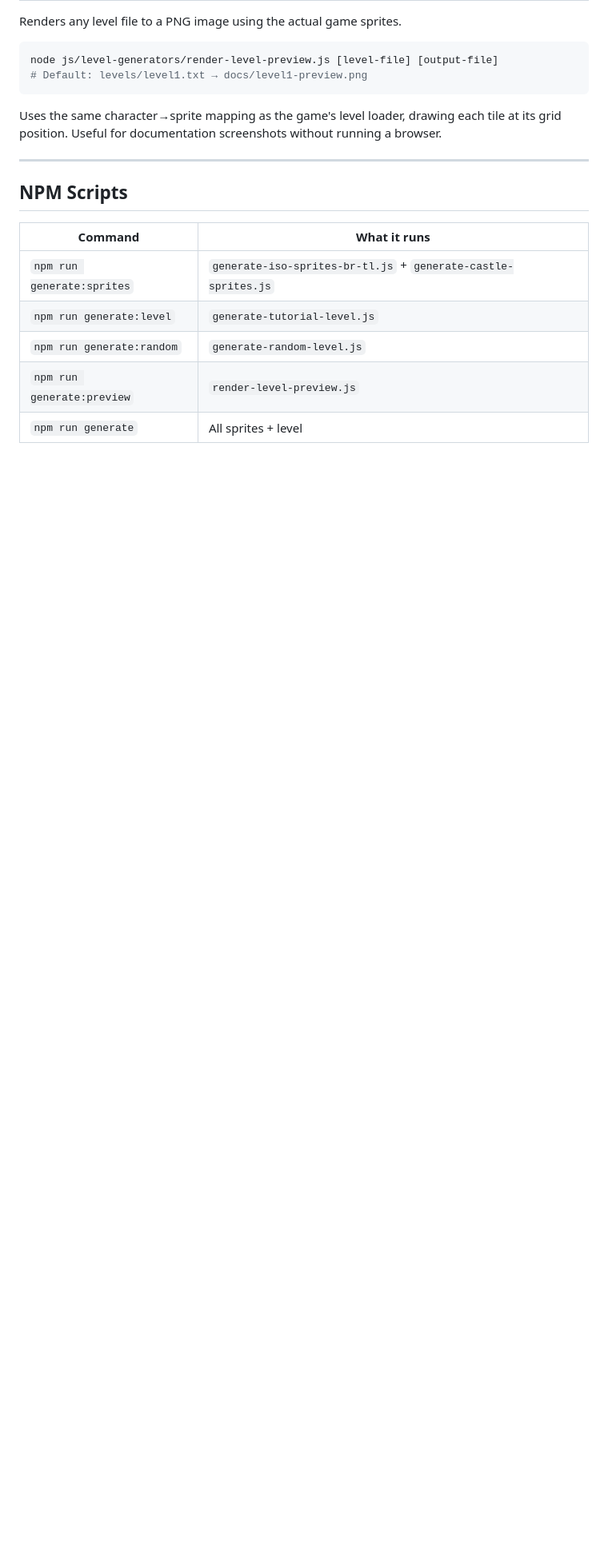
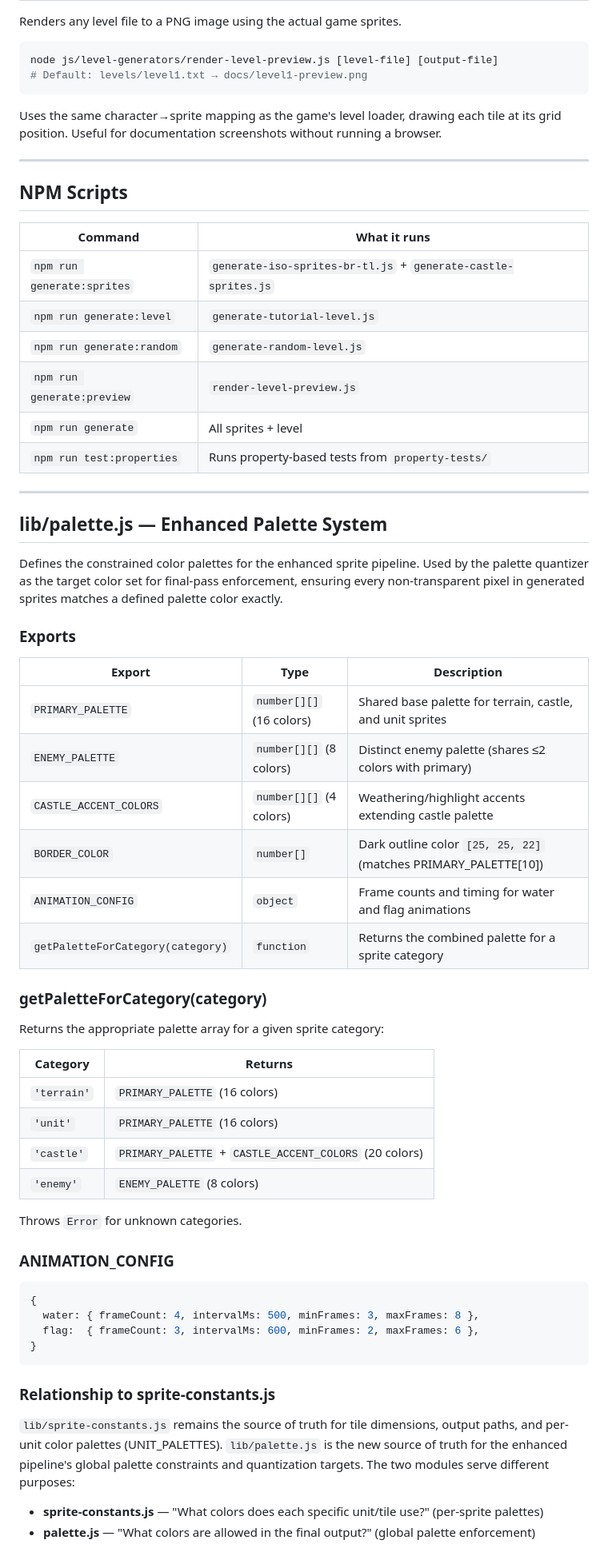
Before and after one commit to JohnStrong/BulwarkGame, a Markdown page: js/level-generators/README.md, the part around one of its changes. Shown at 80% size. Drawn GitHub-style; blank space fills up the shorter version.

Commit message:
Update level-generators README.md to include the new palette.js api with easy-to-understand description

````diff
--- a/js/level-generators/README.md
+++ b/js/level-generators/README.md
@@ -472,3 +475,50 @@ Uses the same character→sprite mapping as the game's level loader, drawing eac
 | `npm run generate:random` | `generate-random-level.js` |
 | `npm run generate:preview` | `render-level-preview.js` |
 | `npm run generate` | All sprites + level |
+| `npm run test:properties` | Runs property-based tests from `property-tests/` |
+
+---
+
+## lib/palette.js — Enhanced Palette System
+
+Defines the constrained color palettes for the enhanced sprite pipeline. Used by the palette quantizer as the target color set for final-pass enforcement, ensuring every non-transparent pixel in generated sprites matches a defined palette color exactly.
+
+### Exports
+
+| Export | Type | Description |
+|--------|------|-------------|
+| `PRIMARY_PALETTE` | `number[][]` (16 colors) | Shared base palette for terrain, castle, and unit sprites |
+| `ENEMY_PALETTE` | `number[][]` (8 colors) | Distinct enemy palette (shares ≤2 colors with primary) |
+| `CASTLE_ACCENT_COLORS` | `number[][]` (4 colors) | Weathering/highlight accents extending castle palette |
+| `BORDER_COLOR` | `number[]` | Dark outline color `[25, 25, 22]` (matches PRIMARY_PALETTE[10]) |
+| `ANIMATION_CONFIG` | `object` | Frame counts and timing for water and flag animations |
+| `getPaletteForCategory(category)` | `function` | Returns the combined palette for a sprite category |
+
+### getPaletteForCategory(category)
+
+Returns the appropriate palette array for a given sprite category:
+
+| Category | Returns |
+|----------|---------|
+| `'terrain'` | `PRIMARY_PALETTE` (16 colors) |
+| `'unit'` | `PRIMARY_PALETTE` (16 colors) |
+| `'castle'` | `PRIMARY_PALETTE` + `CASTLE_ACCENT_COLORS` (20 colors) |
+| `'enemy'` | `ENEMY_PALETTE` (8 colors) |
+
+Throws `Error` for unknown categories.
+
+### ANIMATION_CONFIG
+
+```javascript
+{
+  water: { frameCount: 4, intervalMs: 500, minFrames: 3, maxFrames: 8 },
+  flag:  { frameCount: 3, intervalMs: 600, minFrames: 2, maxFrames: 6 },
+}
+```
+
+### Relationship to sprite-constants.js
+
+`lib/sprite-constants.js` remains the source of truth for tile dimensions, output paths, and per-unit color palettes (UNIT_PALETTES). `lib/palette.js` is the new source of truth for the enhanced pipeline's global palette constraints and quantization targets. The two modules serve different purposes:
+
+- **sprite-constants.js** — "What colors does each specific unit/tile use?" (per-sprite palettes)
+- **palette.js** — "What colors are allowed in the final output?" (global palette enforcement)
````
Also changed, not shown: other parts of js/level-generators/README.md (+3 -0 lines).
